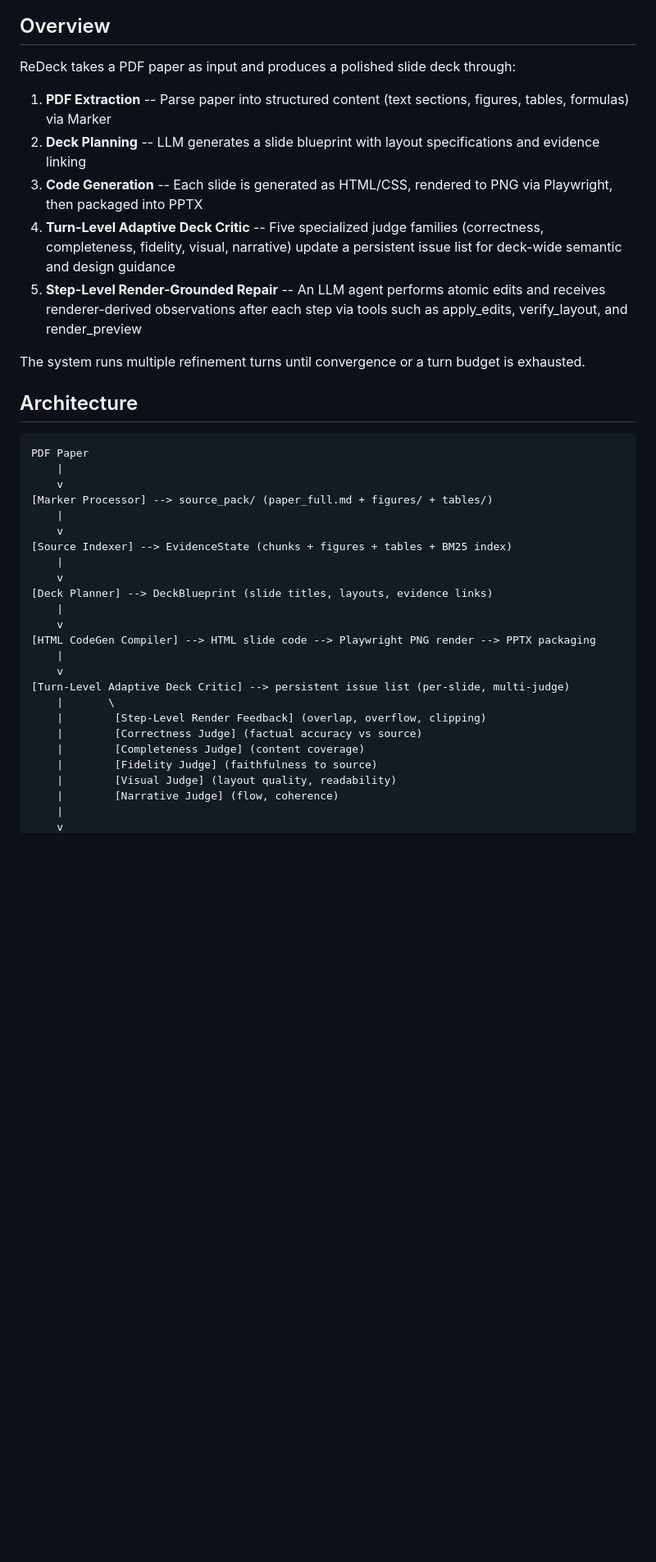
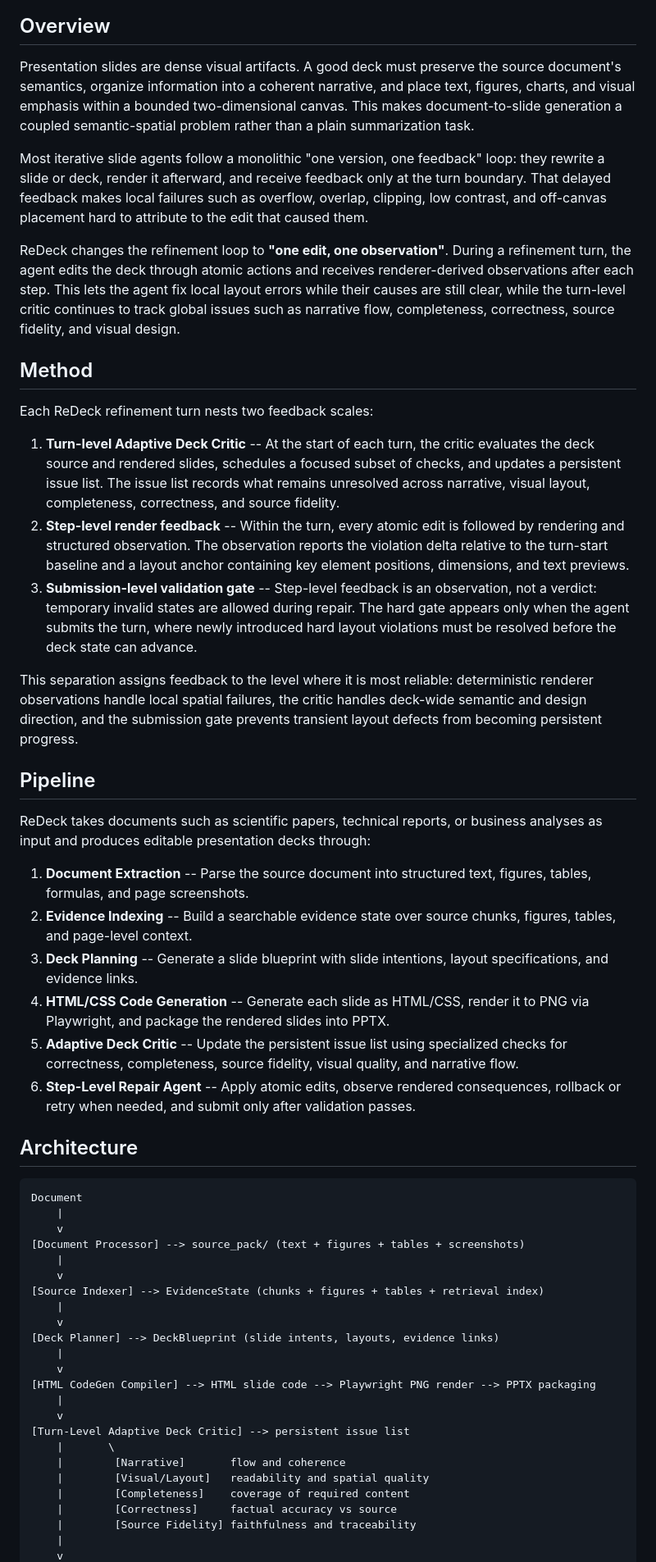
Before and after one commit to microsoft/ReDeck, a Markdown page: README.md, the part around one of its changes. Shown at 82% size. Drawn GitHub-style; blank space fills up the shorter version.

Commit message:
revise readme

````diff
--- a/README.md
+++ b/README.md
@@ -6,41 +8,57 @@ An LLM-powered system that generates presentation slide decks from academic pape
 
 ## Overview
 
-ReDeck takes a PDF paper as input and produces a polished slide deck through:
+Presentation slides are dense visual artifacts. A good deck must preserve the source document's semantics, organize information into a coherent narrative, and place text, figures, charts, and visual emphasis within a bounded two-dimensional canvas. This makes document-to-slide generation a coupled semantic-spatial problem rather than a plain summarization task.
 
-1. **PDF Extraction** -- Parse paper into structured content (text sections, figures, tables, formulas) via Marker
-2. **Deck Planning** -- LLM generates a slide blueprint with layout specifications and evidence linking
-3. **Code Generation** -- Each slide is generated as HTML/CSS, rendered to PNG via Playwright, then packaged into PPTX
-4. **Turn-Level Adaptive Deck Critic** -- Five specialized judge families (correctness, completeness, fidelity, visual, narrative) update a persistent issue list for deck-wide semantic and design guidance
-5. **Step-Level Render-Grounded Repair** -- An LLM agent performs atomic edits and receives renderer-derived observations after each step via tools such as apply_edits, verify_layout, and render_preview
+Most iterative slide agents follow a monolithic "one version, one feedback" loop: they rewrite a slide or deck, render it afterward, and receive feedback only at the turn boundary. That delayed feedback makes local failures such as overflow, overlap, clipping, low contrast, and off-canvas placement hard to attribute to the edit that caused them.
 
-The system runs multiple refinement turns until convergence or a turn budget is exhausted.
+ReDeck changes the refinement loop to **"one edit, one observation"**. During a refinement turn, the agent edits the deck through atomic actions and receives renderer-derived observations after each step. This lets the agent fix local layout errors while their causes are still clear, while the turn-level critic continues to track global issues such as narrative flow, completeness, correctness, source fidelity, and visual design.
+
+## Method
+
+Each ReDeck refinement turn nests two feedback scales:
+
+1. **Turn-level Adaptive Deck Critic** -- At the start of each turn, the critic evaluates the deck source and rendered slides, schedules a focused subset of checks, and updates a persistent issue list. The issue list records what remains unresolved across narrative, visual layout, completeness, correctness, and source fidelity.
+2. **Step-level render feedback** -- Within the turn, every atomic edit is followed by rendering and structured observation. The observation reports the violation delta relative to the turn-start baseline and a layout anchor containing key element positions, dimensions, and text previews.
+3. **Submission-level validation gate** -- Step-level feedback is an observation, not a verdict: temporary invalid states are allowed during repair. The hard gate appears only when the agent submits the turn, where newly introduced hard layout violations must be resolved before the deck state can advance.
+
+This separation assigns feedback to the level where it is most reliable: deterministic renderer observations handle local spatial failures, the critic handles deck-wide semantic and design direction, and the submission gate prevents transient layout defects from becoming persistent progress.
+
+## Pipeline
+
+ReDeck takes documents such as scientific papers, technical reports, or business analyses as input and produces editable presentation decks through:
+
+1. **Document Extraction** -- Parse the source document into structured text, figures, tables, formulas, and page screenshots.
+2. **Evidence Indexing** -- Build a searchable evidence state over source chunks, figures, tables, and page-level context.
+3. **Deck Planning** -- Generate a slide blueprint with slide intentions, layout specifications, and evidence links.
+4. **HTML/CSS Code Generation** -- Generate each slide as HTML/CSS, render it to PNG via Playwright, and package the rendered slides into PPTX.
+5. **Adaptive Deck Critic** -- Update the persistent issue list using specialized checks for correctness, completeness, source fidelity, visual quality, and narrative flow.
+6. **Step-Level Repair Agent** -- Apply atomic edits, observe rendered consequences, rollback or retry when needed, and submit only after validation passes.
 
 ## Architecture
 
 ```
-PDF Paper
+Document
     |
     v
-[Marker Processor] --> source_pack/ (paper_full.md + figures/ + tables/)
+[Document Processor] --> source_pack/ (text + figures + tables + screenshots)
     |
     v
-[Source Indexer] --> EvidenceState (chunks + figures + tables + BM25 index)
+[Source Indexer] --> EvidenceState (chunks + figures + tables + retrieval index)
     |
     v
-[Deck Planner] --> DeckBlueprint (slide titles, layouts, evidence links)
+[Deck Planner] --> DeckBlueprint (slide intents, layouts, evidence links)
     |
     v
 [HTML CodeGen Compiler] --> HTML slide code --> Playwright PNG render --> PPTX packaging
     |
     v
-[Turn-Level Adaptive Deck Critic] --> persistent issue list (per-slide, multi-judge)
+[Turn-Level Adaptive Deck Critic] --> persistent issue list
     |       \
-    |        [Step-Level Render Feedback] (overlap, overflow, clipping)
-    |        [Correctness Judge] (factual accuracy vs source)
-    |        [Completeness Judge] (content coverage)
-    |        [Fidelity Judge] (faithfulness to source)
-    |        [Visual Judge] (layout quality, readability)
-    |        [Narrative Judge] (flow, coherence)
+    |        [Narrative]       flow and coherence
+    |        [Visual/Layout]   readability and spatial quality
+    |        [Completeness]    coverage of required content
+    |        [Correctness]     factual accuracy vs source
+    |        [Source Fidelity] faithfulness and traceability
     |
     v
````
Also changed, not shown: other parts of README.md (+34 -24 lines).
